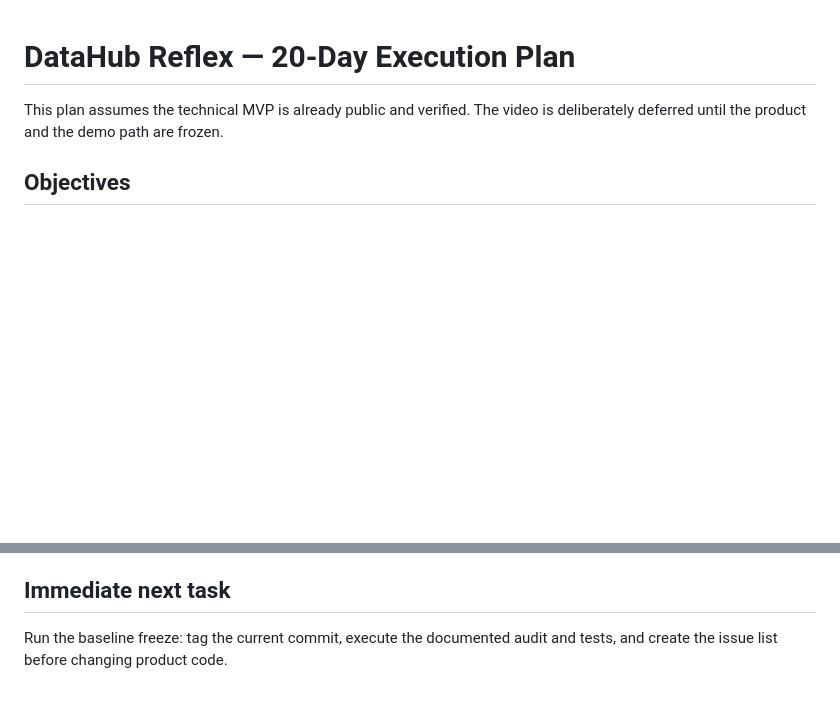
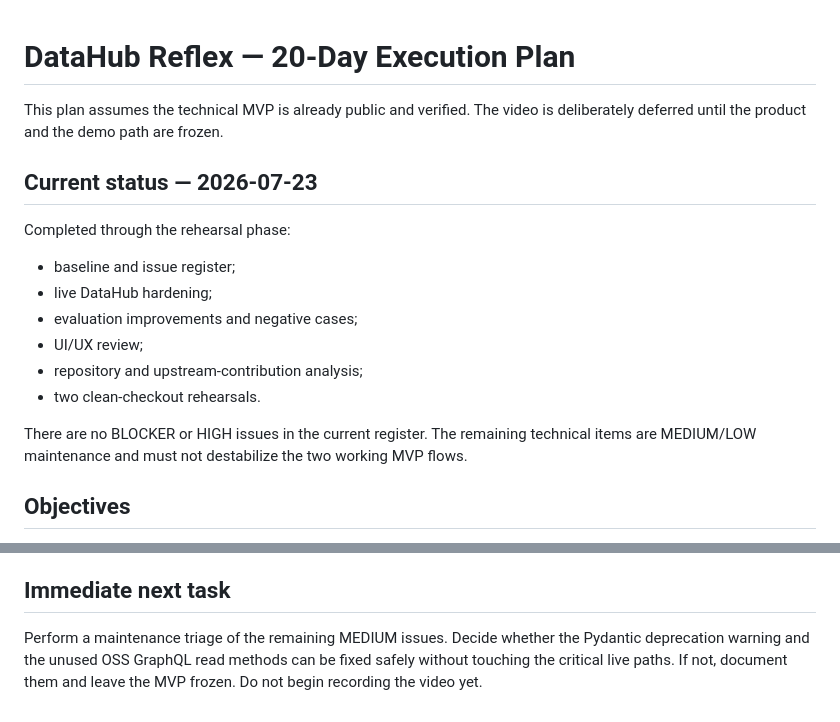
Before and after one commit to darkcombat/datahub-reflex, a Markdown page: docs/20_day_plan.md, 2 parts joined by grey strips. GitHub-like rendering; blank space fills up the shorter version.

Commit message:
Align 20-day plan with current rehearsal status

```diff
--- a/docs/20_day_plan.md
+++ b/docs/20_day_plan.md
@@ -2,6 +2,21 @@
 
 This plan assumes the technical MVP is already public and verified. The video
 is deliberately deferred until the product and the demo path are frozen.
+
+## Current status — 2026-07-23
+
+Completed through the rehearsal phase:
+
+- baseline and issue register;
+- live DataHub hardening;
+- evaluation improvements and negative cases;
+- UI/UX review;
+- repository and upstream-contribution analysis;
+- two clean-checkout rehearsals.
+
+There are no BLOCKER or HIGH issues in the current register. The remaining
+technical items are MEDIUM/LOW maintenance and must not destabilize the two
+working MVP flows.
 
 ## Objectives
 
@@ -106,5 +121,7 @@ If time is lost, cut in this order:
 
 ## Immediate next task
 
-Run the baseline freeze: tag the current commit, execute the documented audit
-and tests, and create the issue list before changing product code.
+Perform a maintenance triage of the remaining MEDIUM issues. Decide whether
+the Pydantic deprecation warning and the unused OSS GraphQL read methods can be
+fixed safely without touching the critical live paths. If not, document them
+and leave the MVP frozen. Do not begin recording the video yet.
```
Also changed, not shown: docs/issue_register.md (+1 -1 lines).
